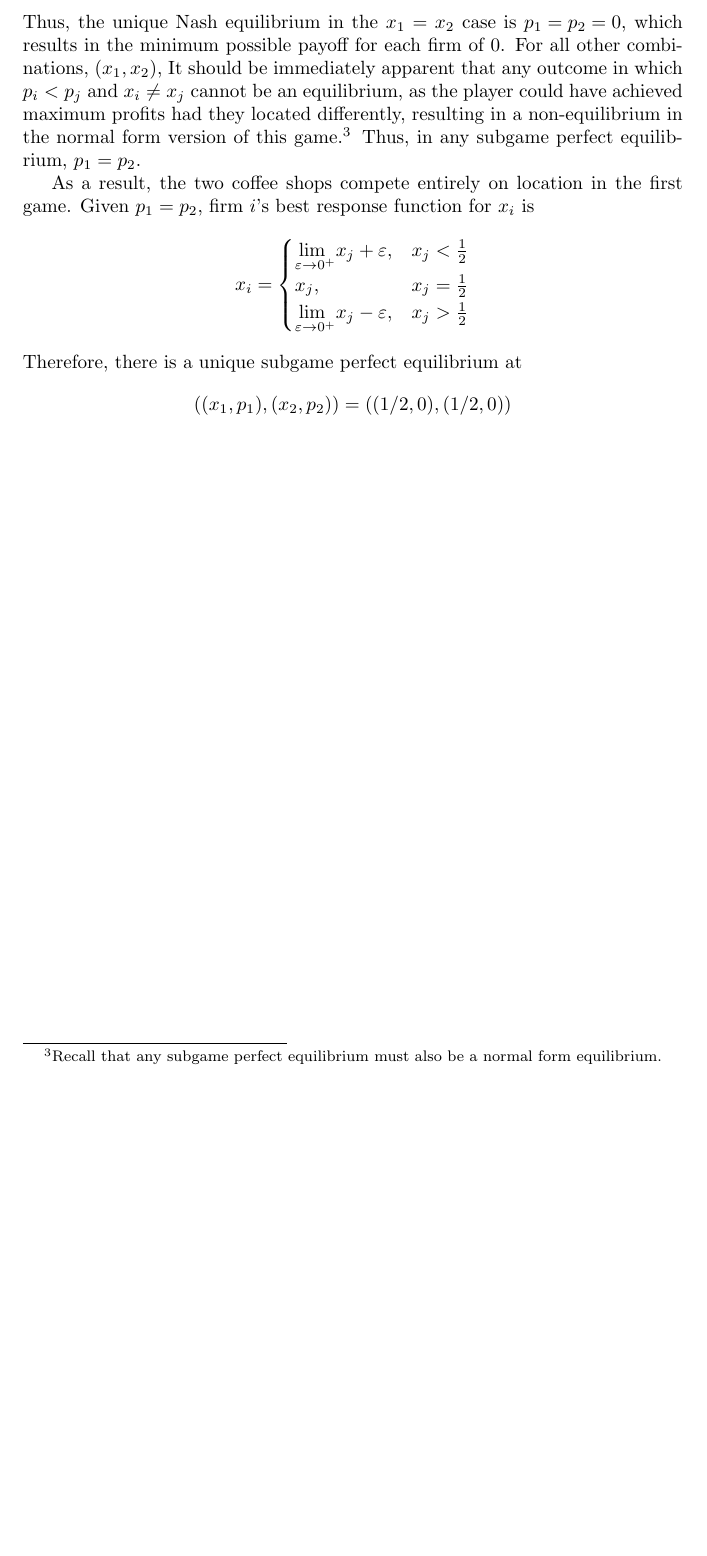
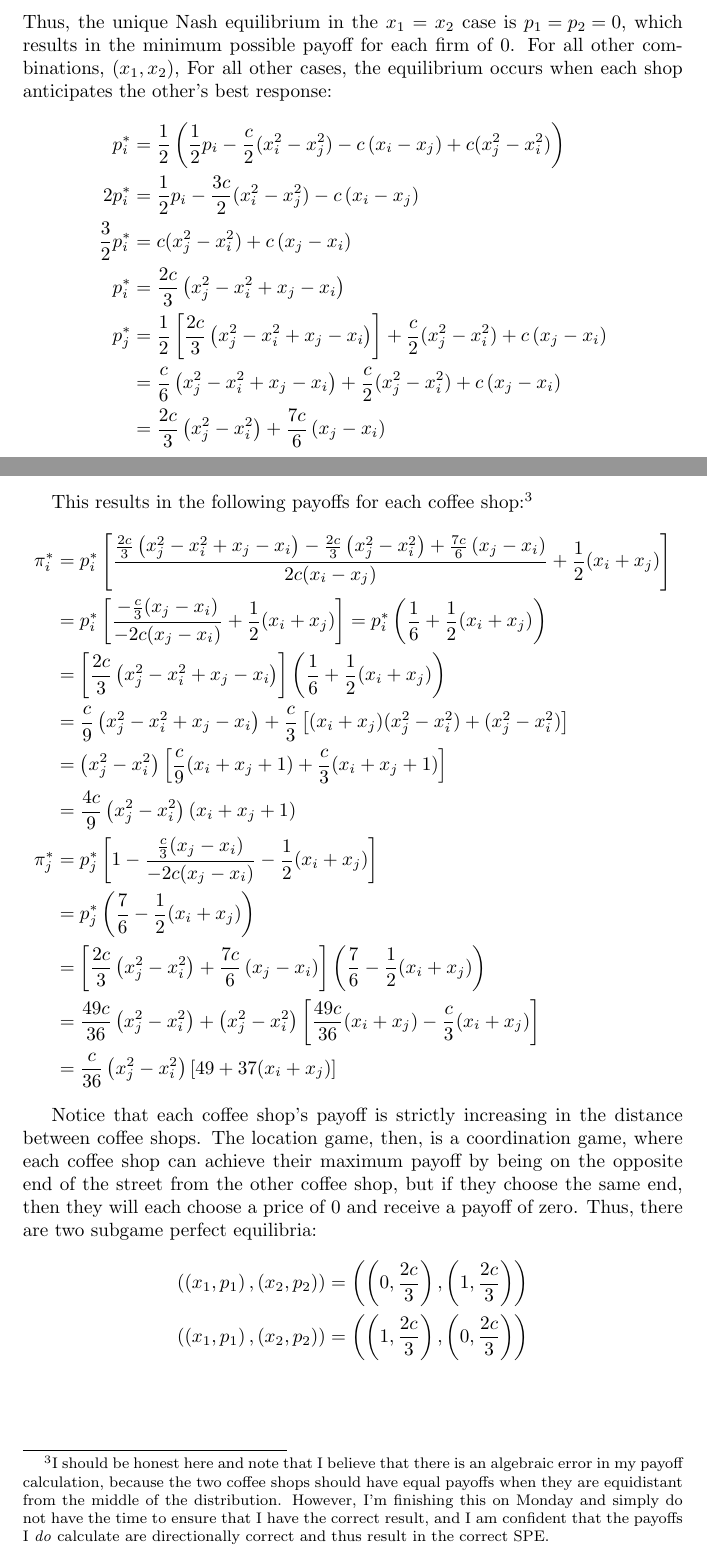
Before and after one commit to dannyedgel/coursework, a LaTeX problem sheet (f20/econ711/problem_sets/HW5/edgel_hw5.tex): part of page 4 of 4 before the commit and two parts of pages 4 and 5 of 5 after it, the two joined at a grey line, cut so that both start at the same text, the shorter picture padded with empty space. Compiled offline with pdfLaTeX.

Commit message:
final micro commit

```diff
--- a/f20/econ711/problem_sets/HW5/edgel_hw5.tex
+++ b/f20/econ711/problem_sets/HW5/edgel_hw5.tex
@@ -173,19 +173,36 @@ Firm $i$'s best response function for the pricing decision, then, is
 			\end{cases}
 \]
-Thus, the unique Nash equilibrium in the $x_1=x_2$ case is ${p_1=p_2=0}$, which results in the minimum possible payoff for each firm of 0. For all other combinations, $(x_1,x_2)$, It should be immediately apparent that any outcome in which ${p_i<p_j}$ and ${x_i\neq x_j}$ cannot be an equilibrium, as the player could have achieved maximum profits had they located differently, resulting in a non-equilibrium in the normal form version of this game.\footnote{Recall that any subgame perfect equilibrium must also be a normal form equilibrium.} Thus, in any subgame perfect equilibrium, ${p_1=p_2}$.
+Thus, the unique Nash equilibrium in the $x_1=x_2$ case is ${p_1=p_2=0}$, which results in the minimum possible payoff for each firm of 0. For all other combinations, $(x_1,x_2)$, For all other cases, the equilibrium occurs when each shop anticipates the other's best response:
+\begin{align*}
+	p_i^*				&= \frac{1}{2}\left(\frac{1}{2}p_i - \frac{c}{2}(x_i^2 - x_j^2)-c\left(x_i-x_j\right) + c(x_j^2 - x_i^2)\right)	\\
+	2p_i^*				&= \frac{1}{2}p_i - \frac{3c}{2}(x_i^2 - x_j^2)-c\left(x_i-x_j\right)											\\
+	\frac{3}{2}p^*_i	&= c(x_j^2 - x_i^2) + c\left(x_j-x_i\right)																		\\
+	p_i^* 				&= \frac{2c}{3}\left(x_j^2 - x_i^2+x_j-x_i\right)																\\
+	p_j^*				&= \frac{1}{2}\left[\frac{2c}{3}\left(x_j^2 - x_i^2+x_j-x_i\right)\right] + \frac{c}{2}(x_j^2 - x_i^2)+c\left(x_j-x_i\right)	\\
+						&= \frac{c}{6}\left(x_j^2 - x_i^2+x_j-x_i\right) + \frac{c}{2}(x_j^2 - x_i^2)+c\left(x_j-x_i\right)				\\
+						&= \frac{2c}{3}\left(x_j^2 - x_i^2\right) + \frac{7c}{6}\left(x_j-x_i\right)
+\end{align*}
 
-As a result, the two coffee shops compete entirely on location in the first game. Given ${p_1=p_2}$, firm $i$'s best response function for $x_i$ is
-\[
-	x_i = 	\begin{cases}
-				\underset{\varepsilon\rightarrow0^+}{\text{lim }}x_j + \varepsilon, & x_j<\frac{1}{2}	\\
-				x_j, 																& x_j=\frac{1}{2}	\\
-				\underset{\varepsilon\rightarrow0^+}{\text{lim }}x_j - \varepsilon, & x_j>\frac{1}{2}	\\
-			\end{cases}
-\]
-Therefore, there is a unique subgame perfect equilibrium at
-\[
-	\left((x_1,p_1),(x_2,p_2)\right) = \left((1/2,0),(1/2,0)\right)
-\]
+This results in the following payoffs for each coffee shop:\footnote{I should be honest here and note that I believe that there is an algebraic error in my payoff calculation, because the two coffee shops should have equal payoffs when they are equidistant from the middle of the distribution. However, I'm finishing this on Monday and simply do not have the time to ensure that I have the correct result, and I am confident that the payoffs I \textit{do} calculate are directionally correct and thus result in the correct SPE.}
+\begin{align*}
+	\pi_i^*				&= p_i^*\left[\frac{\frac{2c}{3}\left(x_j^2 - x_i^2+x_j-x_i\right) - \frac{2c}{3}\left(x_j^2 - x_i^2\right) + \frac{7c}{6}\left(x_j-x_i\right)}{2c(x_i - x_j)} + \frac{1}{2}(x_i + x_j)\right]	\\
+						&= p_i^*\left[\frac{-\frac{c}{3}(x_j-x_i)}{-2c(x_j-x_i)}+\frac{1}{2}(x_i+x_j)\right] = p_i^*\left(\frac{1}{6} + \frac{1}{2}(x_i+x_j)\right)	\\
+						&= \left[\frac{2c}{3}\left(x_j^2 - x_i^2+x_j-x_i\right)\right]\left(\frac{1}{6} + \frac{1}{2}(x_i+x_j)\right)	\\
+						&= \frac{c}{9}\left(x_j^2 - x_i^2+x_j-x_i\right) + \frac{c}{3}\left[(x_i+x_j)(x_j^2 - x_i^2) + (x_j^2 - x_i^2)\right]	\\
+						&= \left(x_j^2 - x_i^2\right)\left[\frac{c}{9}(x_i + x_j + 1)+\frac{c}{3}(x_i + x_j + 1)\right]							\\
+						&= \frac{4c}{9}\left(x_j^2 - x_i^2\right)(x_i + x_j + 1)																\\
+	\pi_j^*				&= p_j^*\left[1-\frac{\frac{c}{3}(x_j-x_i)}{-2c(x_j-x_i)}-\frac{1}{2}(x_i + x_j)\right]									\\
+						&= p_j^*\left(\frac{7}{6}-\frac{1}{2}(x_i + x_j)\right)																	\\
+						&= \left[\frac{2c}{3}\left(x_j^2 - x_i^2\right) + \frac{7c}{6}\left(x_j-x_i\right)\right]\left(\frac{7}{6}-\frac{1}{2}(x_i + x_j)\right)	\\
+						&= \frac{49c}{36}\left(x_j^2 - x_i^2\right) + \left(x_j^2 - x_i^2\right) \left[\frac{49c}{36}(x_i + x_j) - \frac{c}{3}(x_i + x_j)\right]	\\
+						&= \frac{c}{36}\left(x_j^2 - x_i^2\right)\left[49 + 37(x_i + x_j)\right]
+\end{align*}
+
+Notice that each coffee shop's payoff is strictly increasing in the distance between coffee shops. The location game, then, is a coordination game, where each coffee shop can achieve their maximum payoff by being on the opposite end of the street from the other coffee shop, but if they choose the same end, then they will each choose a price of 0 and receive a payoff of zero. Thus, there are two subgame perfect equilibria:
+\begin{align*}
+	\left(\left(x_1,p_1\right),\left(x_2,p_2\right)\right) &= \left(\left(0,\frac{2c}{3}\right),\left(1,\frac{2c}{3}\right)\right) \\
+	\left(\left(x_1,p_1\right),\left(x_2,p_2\right)\right) &= \left(\left(1,\frac{2c}{3}\right),\left(0,\frac{2c}{3}\right)\right)
+\end{align*}
 
 
 
```
Also changed, not shown: f20/econ711/problem_sets/HW5/edgel_hw5.pdf, f20/econ711/problem_sets/HW5/edgel_hw5.tex (2 more changed lines).
